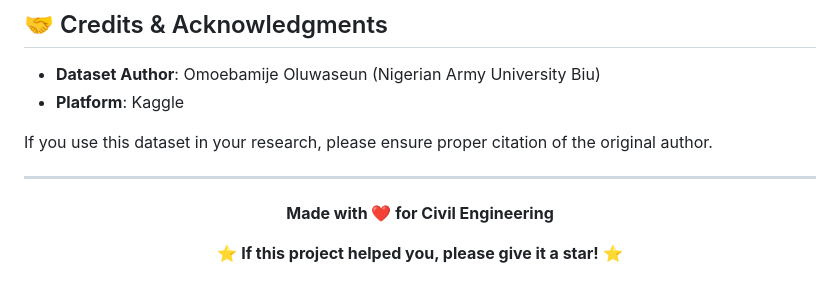
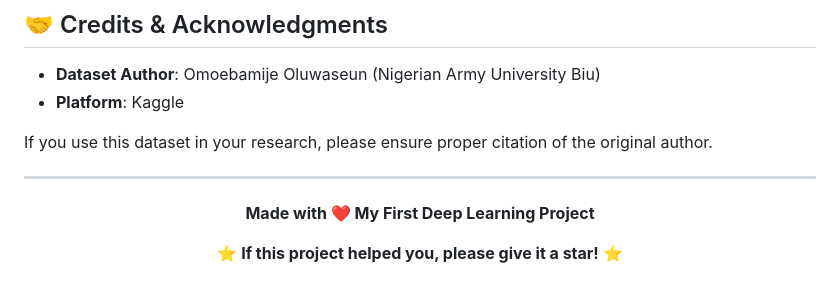
Before and after one commit to ajaybhattarai-123/CONCRETE_CRACK_DETECTION, a Markdown page: README.md, the part around the change. Drawn GitHub-style.

```diff
--- a/README.md
+++ b/README.md
@@ -150,7 +150,7 @@ If you use this dataset in your research, please ensure proper citation of the o
 
 <div align="center">
 
-**Made with ❤️ for Civil Engineering**
+**Made with ❤️ My First Deep Learning Project**
 
 ⭐ **If this project helped you, please give it a star!** ⭐
 
```
